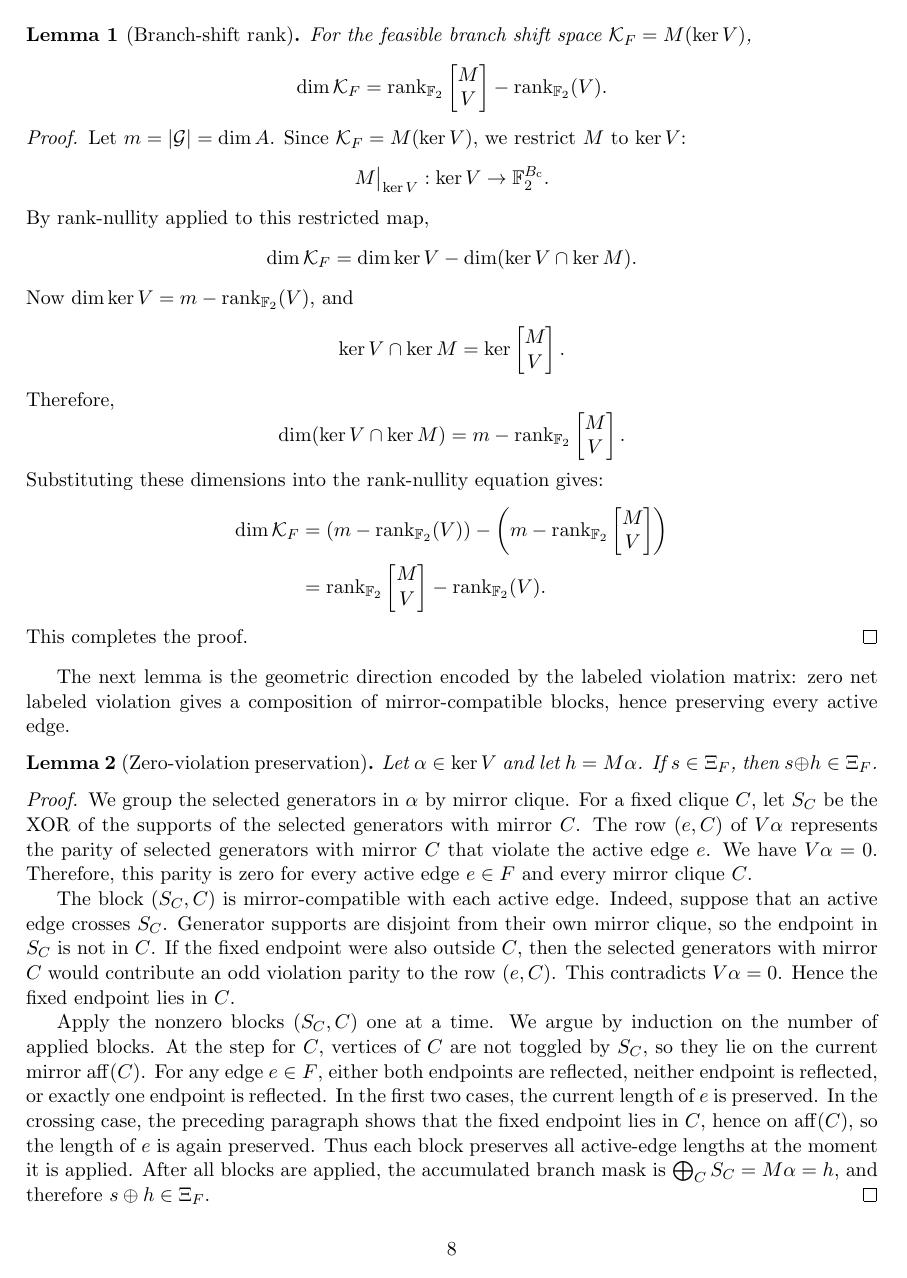
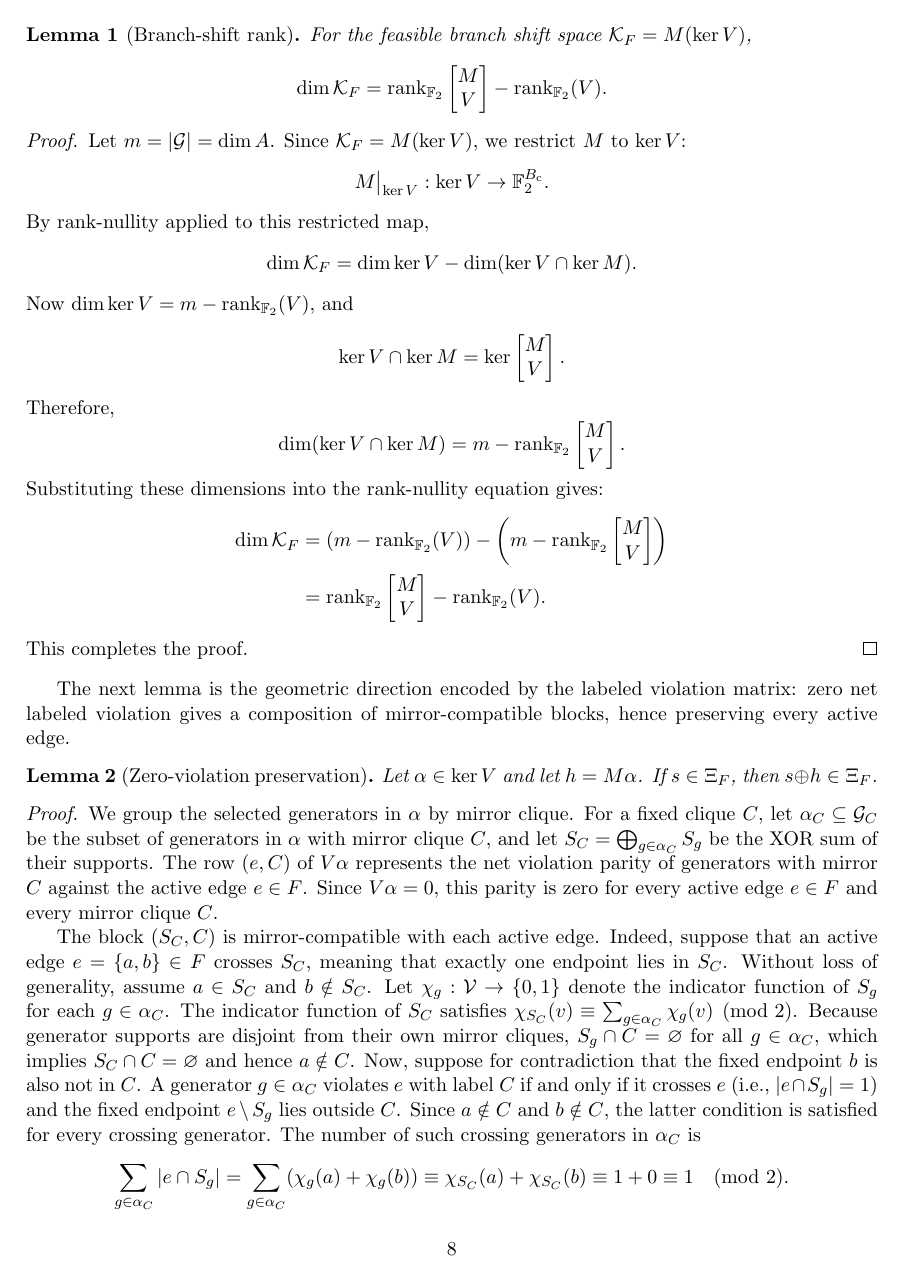
Before and after one commit to michaelsouza/ddgp-thm, a LaTeX paper (article/main.tex, which reads article/sections/results.tex): page 8 of 15 before the commit and page 8 of 16 after it. Compiled offline with pdfLaTeX.

Commit message:
proof(article): fill algebraic and ordering gaps in Lemma 4.2 proof

```diff
--- a/article/sections/results.tex
+++ b/article/sections/results.tex
@@ -63,8 +63,11 @@ Let $\alpha \in \ker V$ and let $h = M\alpha$. If $s \in \Xi_F$, then $s \oplus
 \end{lemma}
 
 \begin{proof}
-We group the selected generators in $\alpha$ by mirror clique. For a fixed clique $C$, let $S_C$ be the XOR of the supports of the selected generators with mirror $C$. The row $(e,C)$ of $V\alpha$ represents the parity of selected generators with mirror $C$ that violate the active edge $e$. We have $V\alpha = 0$. Therefore, this parity is zero for every active edge $e \in F$ and every mirror clique $C$.
+We group the selected generators in $\alpha$ by mirror clique. For a fixed clique $C$, let $\alpha_C \subseteq \mathcal{G}_C$ be the subset of generators in $\alpha$ with mirror clique $C$, and let $S_C = \bigoplus_{g \in \alpha_C} S_g$ be the XOR sum of their supports. The row $(e,C)$ of $V\alpha$ represents the net violation parity of generators with mirror $C$ against the active edge $e \in F$. Since $V\alpha = 0$, this parity is zero for every active edge $e \in F$ and every mirror clique $C$.
 
-The block $(S_C, C)$ is mirror-compatible with each active edge. Indeed, suppose that an active edge crosses $S_C$. Generator supports are disjoint from their own mirror clique, so the endpoint in $S_C$ is not in $C$. If the fixed endpoint were also outside $C$, then the selected generators with mirror $C$ would contribute an odd violation parity to the row $(e,C)$. This contradicts $V\alpha=0$. Hence the fixed endpoint lies in $C$.
+The block $(S_C, C)$ is mirror-compatible with each active edge. Indeed, suppose that an active edge $e = \{a,b\} \in F$ crosses $S_C$, meaning that exactly one endpoint lies in $S_C$. Without loss of generality, assume $a \in S_C$ and $b \notin S_C$. Let $\chi_g: \mathcal{V} \to \{0,1\}$ denote the indicator function of $S_g$ for each $g \in \alpha_C$. The indicator function of $S_C$ satisfies $\chi_{S_C}(v) \equiv \sum_{g \in \alpha_C} \chi_g(v) \pmod 2$. Because generator supports are disjoint from their own mirror cliques, $S_g \cap C = \varnothing$ for all $g \in \alpha_C$, which implies $S_C \cap C = \varnothing$ and hence $a \notin C$. Now, suppose for contradiction that the fixed endpoint $b$ is also not in $C$. A generator $g \in \alpha_C$ violates $e$ with label $C$ if and only if it crosses $e$ (i.e., $|e \cap S_g| = 1$) and the fixed endpoint $e \setminus S_g$ lies outside $C$. Since $a \notin C$ and $b \notin C$, the latter condition is satisfied for every crossing generator. The number of such crossing generators in $\alpha_C$ is
+\[
+\sum_{g \in \alpha_C} |e \cap S_g| = \sum_{g \in \alpha_C} (\chi_g(a) + \chi_g(b)) \equiv \chi_{S_C}(a) + \chi_{S_C}(b) \equiv 1 + 0 \equiv 1 \pmod 2.
+\]
+Thus, an odd number of generators in $\alpha_C$ violate $e$, contributing an odd parity to the row $(e,C)$ of $V\alpha$. This contradicts $V\alpha = 0$. Hence, the fixed endpoint $b$ must lie in $C$, establishing mirror-compatibility.
 
-Apply the nonzero blocks $(S_C,C)$ one at a time. We argue by induction on the number of applied blocks. At the step for $C$, vertices of $C$ are not toggled by $S_C$, so they lie on the current mirror $\operatorname{aff}(C)$. For any edge $e\in F$, either both endpoints are reflected, neither endpoint is reflected, or exactly one endpoint is reflected. In the first two cases, the current length of $e$ is preserved. In the crossing case, the preceding paragraph shows that the fixed endpoint lies in $C$, hence on $\operatorname{aff}(C)$, so the length of $e$ is again preserved. Thus each block preserves all active-edge lengths at the moment it is applied. After all blocks are applied, the accumulated branch mask is $\bigoplus_C S_C=M\alpha=h$, and therefore $s\oplus h\in\Xi_F$.
```
Also changed, not shown: article/sections/results.tex (8 more changed lines).
